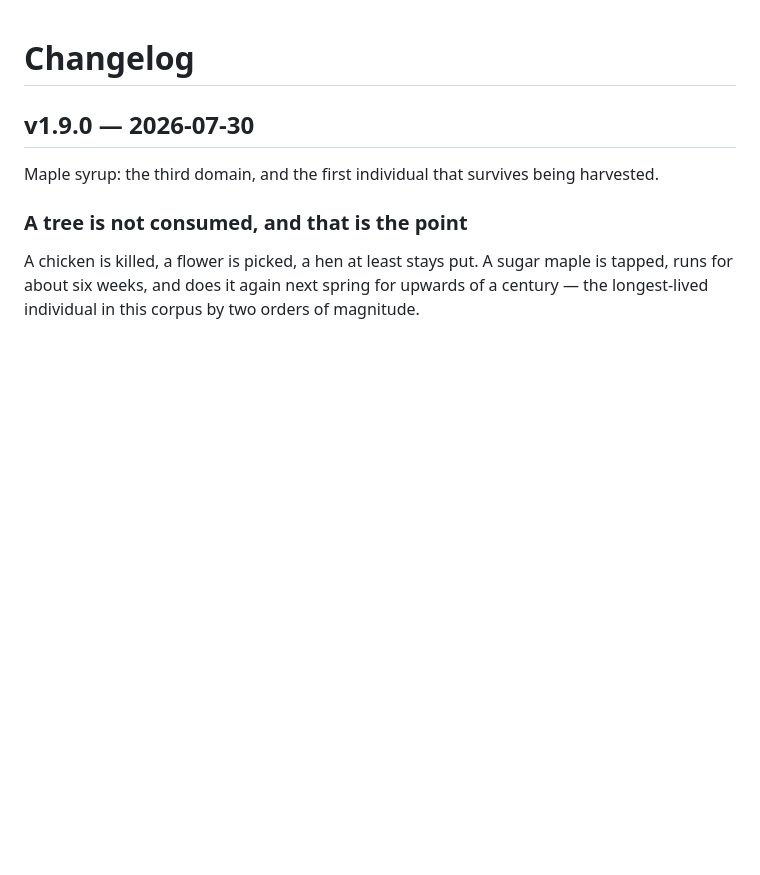
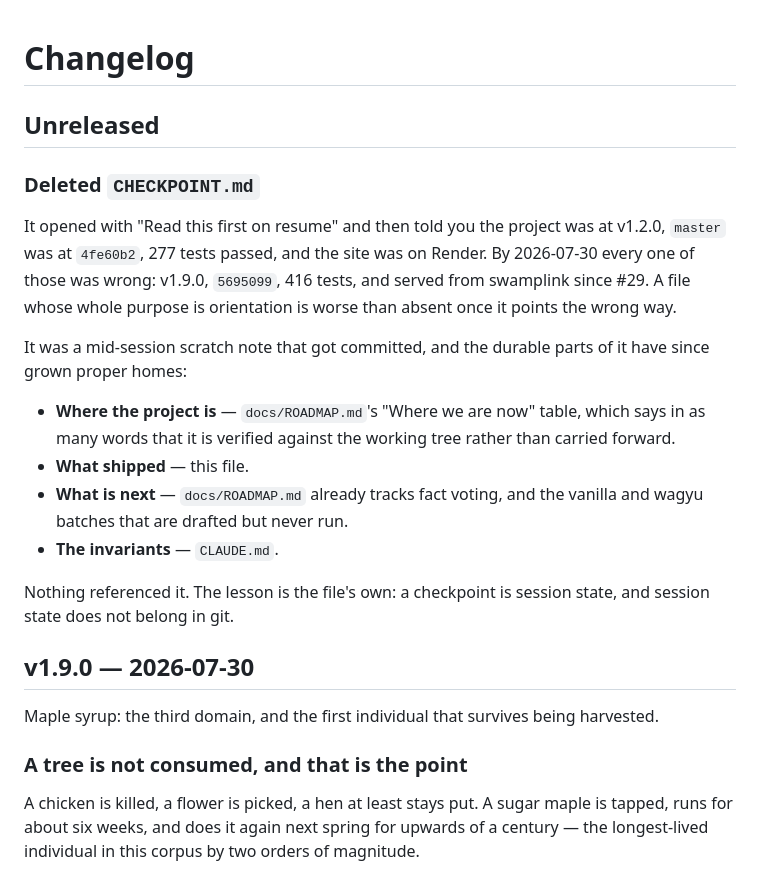
Before and after one commit to gmhoward9289-ops/counting-chicken-wings, a Markdown page: CHANGELOG.md, the part around the change. Rendered like a GitHub page; blank space fills up the shorter version.

```diff
--- a/CHANGELOG.md
+++ b/CHANGELOG.md
@@ -1,4 +1,28 @@
 # Changelog
+
+## Unreleased
+
+### Deleted `CHECKPOINT.md`
+
+It opened with "Read this first on resume" and then told you the project was at
+v1.2.0, `master` was at `4fe60b2`, 277 tests passed, and the site was on Render.
+By 2026-07-30 every one of those was wrong: v1.9.0, `5695099`, 416 tests, and
+served from swamplink since #29. A file whose whole purpose is orientation is
+worse than absent once it points the wrong way.
+
+It was a mid-session scratch note that got committed, and the durable parts of
+it have since grown proper homes:
+
+- **Where the project is** — `docs/ROADMAP.md`'s "Where we are now" table, which
+  says in as many words that it is verified against the working tree rather than
+  carried forward.
+- **What shipped** — this file.
+- **What is next** — `docs/ROADMAP.md` already tracks fact voting, and the
+  vanilla and wagyu batches that are drafted but never run.
+- **The invariants** — `CLAUDE.md`.
+
+Nothing referenced it. The lesson is the file's own: a checkpoint is session
+state, and session state does not belong in git.
 
 ## v1.9.0 — 2026-07-30
 
```
Also changed, not shown: CHECKPOINT.md (deleted, +0 -130 lines).
